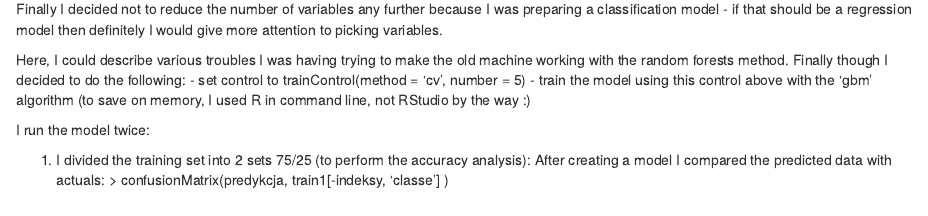
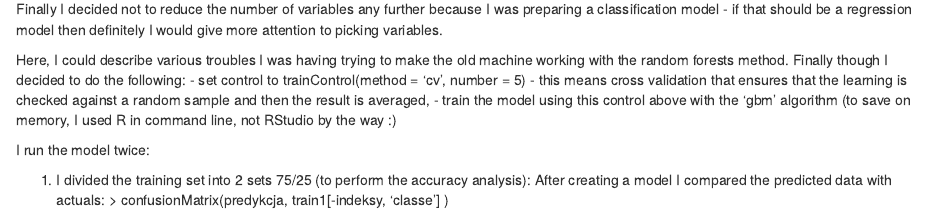
Before and after one commit to mlynarz/coursera-models, an R Markdown document (predict.Rmd): the page in a window 1100 px wide, from 580 px down. Rendered offline with R 4.5, knitr and Pandoc, with nearby package versions.

Commit message:
Update predict.Rmd

```diff
--- a/predict.Rmd
+++ b/predict.Rmd
@@ -28,7 +28,7 @@ Also, when preparing data I checked the correlation between variables and detect
 Finally I decided not to reduce the number of variables any further because I was preparing a classification model - if that should be a regression model then definitely I would give more attention to picking variables.
 
 Here, I could describe various troubles I was having trying to make the old machine working with the random forests method. Finally though I decided to do the following:
-- set control to trainControl(method = 'cv', number = 5)
+- set control to trainControl(method = 'cv', number = 5) - this means cross validation that ensures that the learning is checked against a random sample and then the result is averaged,
 - train the model using this control above with the 'gbm' algorithm (to save on memory, I used R in command line, not RStudio by the way :)
 
 I run the model twice:
```
